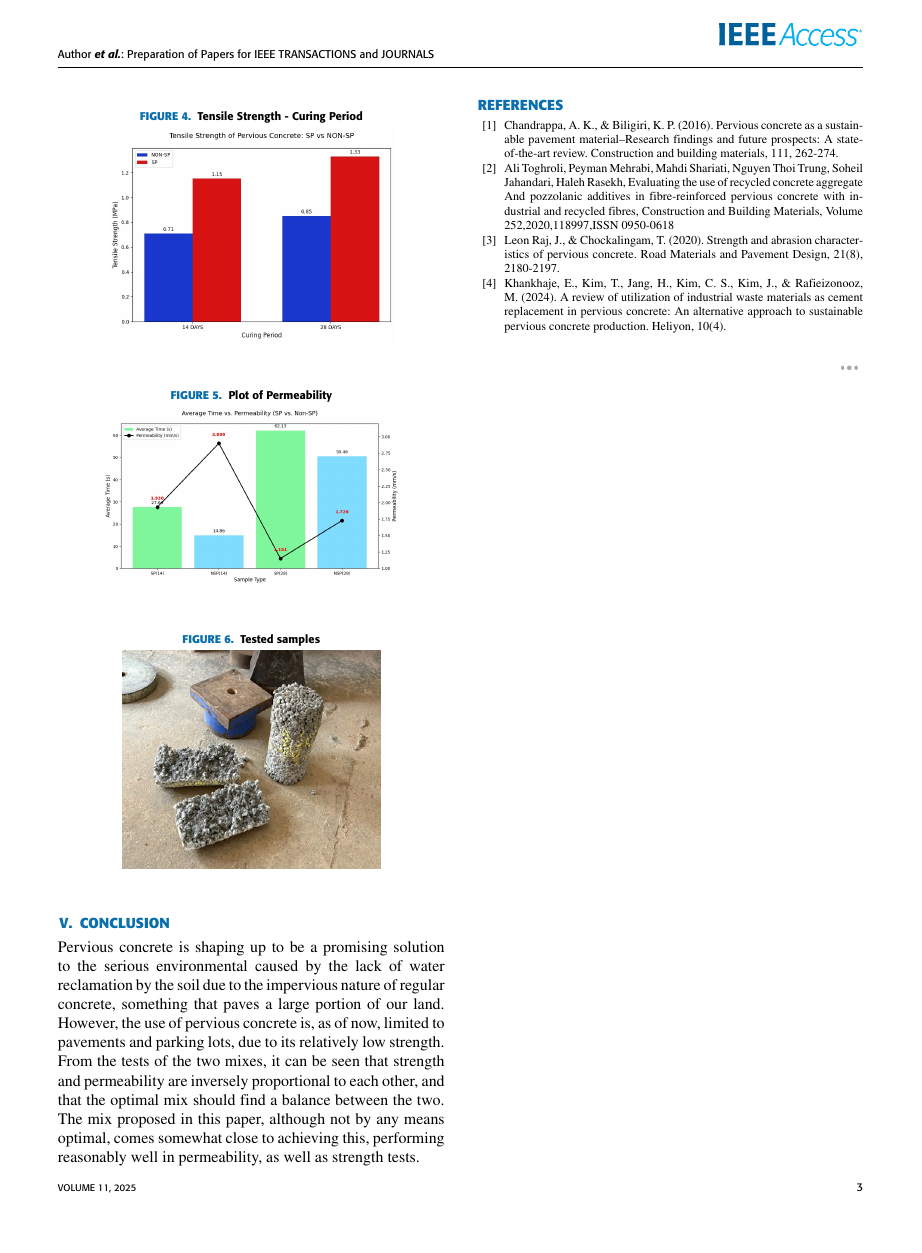
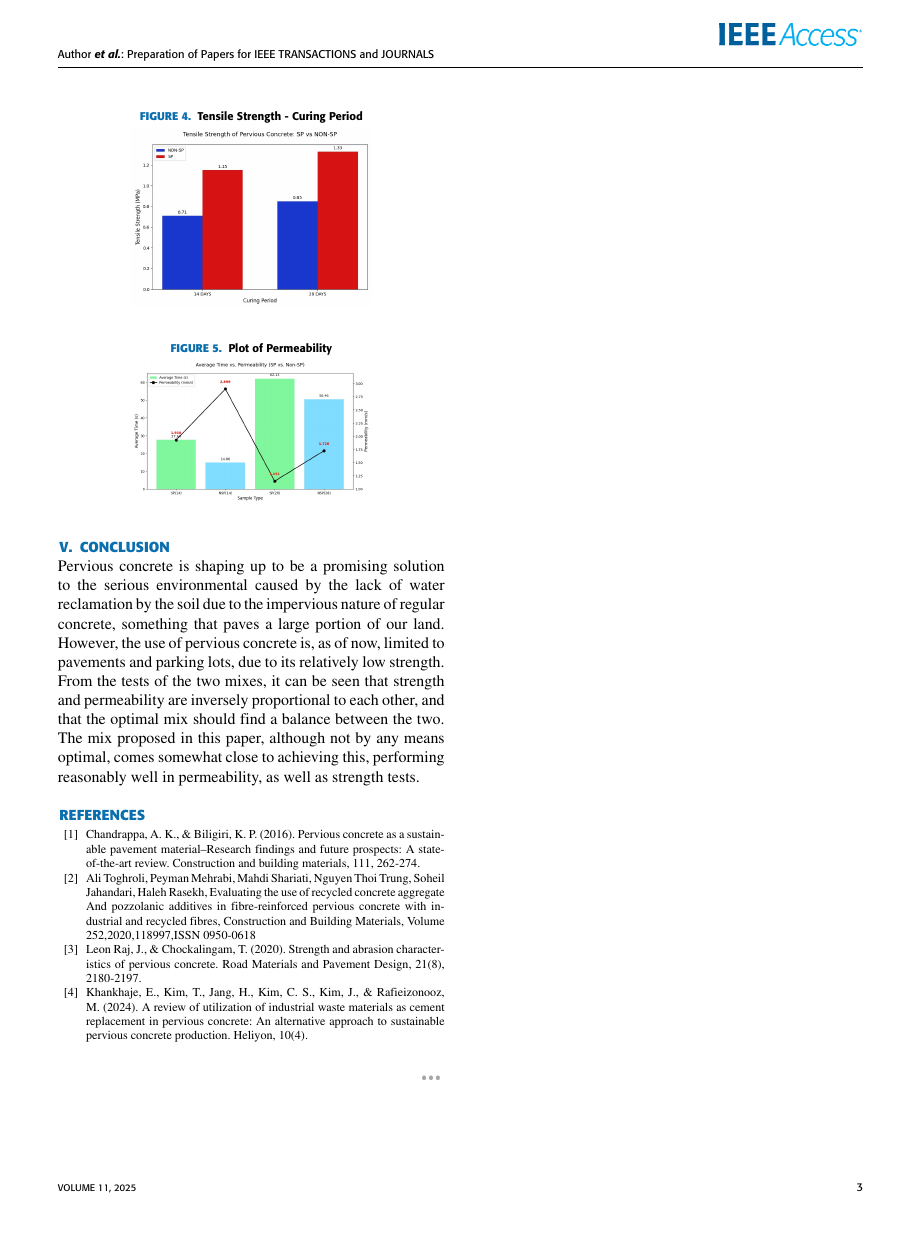
Before and after one commit to pigsegv/el-report, a LaTeX paper (report.tex): page 3 of 3. The pictures show the PDF file report.pdf that the author committed with the source.

Commit message:
No more images, lol

```diff
--- a/report.tex
+++ b/report.tex
@@ -254,20 +254,13 @@ mix.
 \begin{figure}[h]
     \caption{Tensile Strength - Curing Period}
     \centering
-    \includegraphics[scale=0.3]{tensile-graph}
+    \includegraphics[scale=0.25]{tensile-graph}
 \end{figure}
 
-\begin{figure}[h]
+\begin{figure}[t]
     \caption{Plot of Permeability}
     \centering
-    \includegraphics[scale=0.25]{perm-graph}
-\end{figure}
-
-
-\begin{figure}[!t]
-    \caption{Tested samples}
-    \centering
-    \includegraphics[scale=0.5]{tested}
+    \includegraphics[scale=0.2]{perm-graph}
 \end{figure}
 
 \section{Conclusion}
```
Also changed, not shown: report.pdf.
